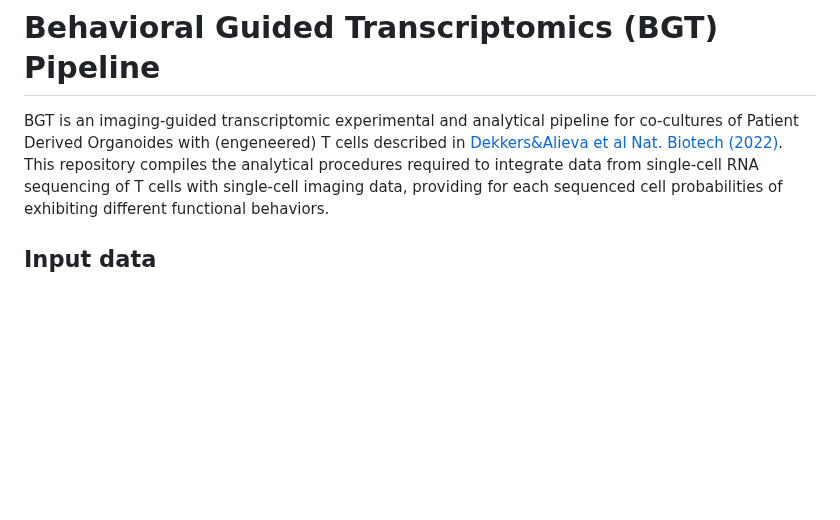
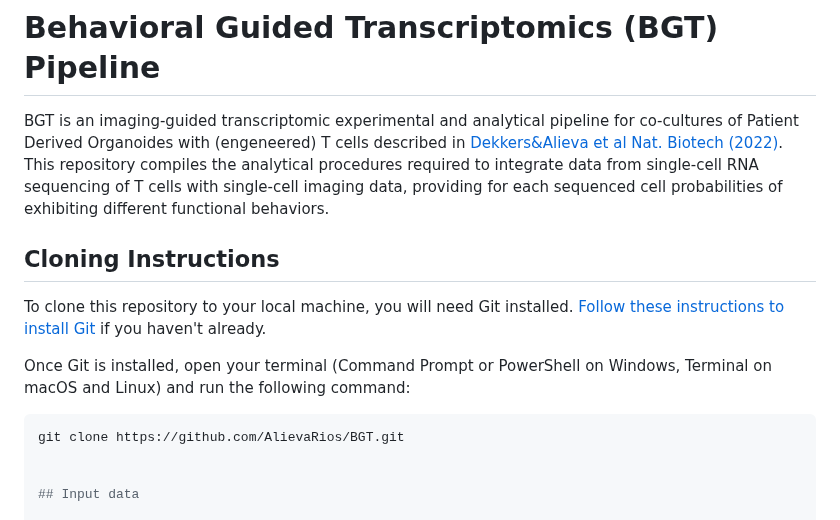
Before and after one commit to imAIgene-Dream3D/BGT, a Markdown page: README.md, the part around the change. GitHub-like rendering; blank space fills up the shorter version.

````diff
--- a/README.md
+++ b/README.md
@@ -1,6 +1,16 @@
 # Behavioral Guided Transcriptomics (BGT) Pipeline
 
 BGT is an imaging-guided transcriptomic experimental and analytical pipeline for co-cultures of Patient Derived Organoides with (engeneered) T cells described in [Dekkers&Alieva et al Nat. Biotech (2022)](https://www.nature.com/articles/s41587-022-01397-w). This repository compiles the analytical procedures required to integrate data from single-cell RNA sequencing of T cells with single-cell imaging data, providing for each sequenced cell probabilities of exhibiting different functional behaviors.
+
+## Cloning Instructions
+
+To clone this repository to your local machine, you will need Git installed. [Follow these instructions to install Git](https://git-scm.com/book/en/v2/Getting-Started-Installing-Git) if you haven't already.
+
+Once Git is installed, open your terminal (Command Prompt or PowerShell on Windows, Terminal on macOS and Linux) and run the following command:
+
+```bash
+git clone https://github.com/AlievaRios/BGT.git
+
 
 ## Input data
 
````
